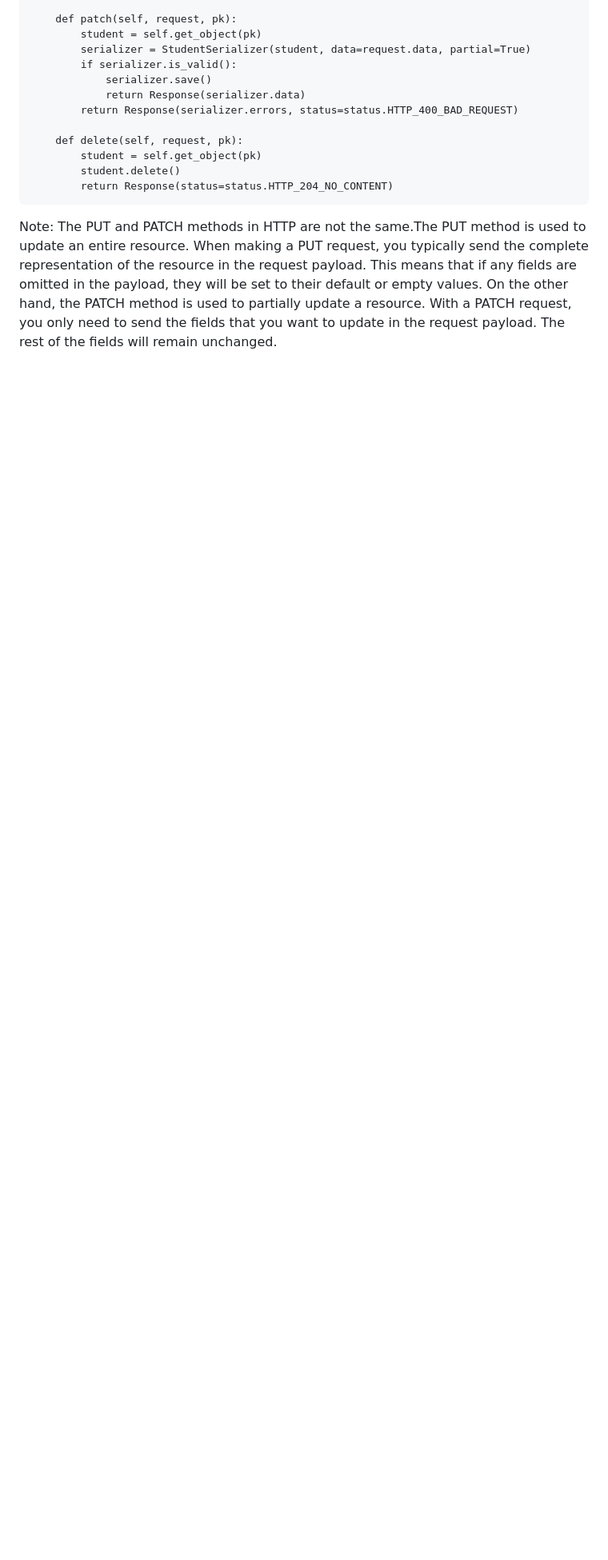
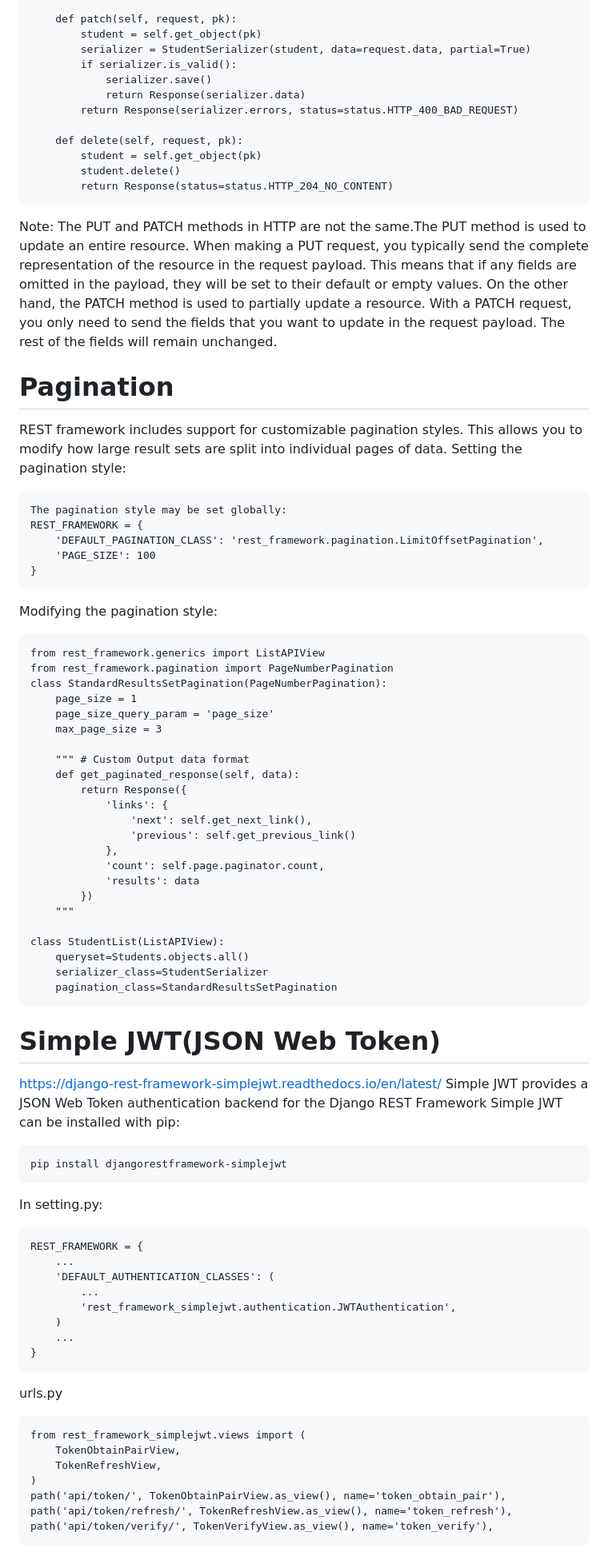
Before and after one commit to Parvez49/Advanced_Django, a Markdown page: README.md, the part around the change. Shown at 80% size. Rendered like a GitHub page; blank space fills up the shorter version.

Commit message:
SimpleJWT

````diff
--- a/README.md
+++ b/README.md
@@ -133,3 +133,69 @@ class StudentDetail(APIView):
 ```
 Note: The PUT and PATCH methods in HTTP are not the same.The PUT method is used to update an entire resource. When making a PUT request, you typically send the complete representation of the resource in the request payload. This means that if any fields are omitted in the payload, they will be set to their default or empty values.
 On the other hand, the PATCH method is used to partially update a resource. With a PATCH request, you only need to send the fields that you want to update in the request payload. The rest of the fields will remain unchanged.
+
+# Pagination
+REST framework includes support for customizable pagination styles. This allows you to modify how large result sets are split into individual pages of data.
+Setting the pagination style:
+```
+The pagination style may be set globally:
+REST_FRAMEWORK = {
+    'DEFAULT_PAGINATION_CLASS': 'rest_framework.pagination.LimitOffsetPagination',
+    'PAGE_SIZE': 100
+}
+```
+Modifying the pagination style:
+```
+from rest_framework.generics import ListAPIView
+from rest_framework.pagination import PageNumberPagination
+class StandardResultsSetPagination(PageNumberPagination):
+    page_size = 1
+    page_size_query_param = 'page_size'
+    max_page_size = 3
+
+    """ # Custom Output data format
+    def get_paginated_response(self, data):
+        return Response({
+            'links': {
+                'next': self.get_next_link(),
+                'previous': self.get_previous_link()
+            },
+            'count': self.page.paginator.count,
+            'results': data
+        })
+    """
+
+class StudentList(ListAPIView):
+    queryset=Students.objects.all()
+    serializer_class=StudentSerializer
+    pagination_class=StandardResultsSetPagination
+```
+
+# Simple JWT(JSON Web Token)
+https://django-rest-framework-simplejwt.readthedocs.io/en/latest/
+Simple JWT provides a JSON Web Token authentication backend for the Django REST Framework
+Simple JWT can be installed with pip:
+```
+pip install djangorestframework-simplejwt
+```
+In setting.py:
+```
+REST_FRAMEWORK = {
+    ...
+    'DEFAULT_AUTHENTICATION_CLASSES': (
+        ...
+        'rest_framework_simplejwt.authentication.JWTAuthentication',
+    )
+    ...
+}
+```
+urls.py
+```
+from rest_framework_simplejwt.views import (
+    TokenObtainPairView,
+    TokenRefreshView,
+)
+path('api/token/', TokenObtainPairView.as_view(), name='token_obtain_pair'),
+path('api/token/refresh/', TokenRefreshView.as_view(), name='token_refresh'),
+path('api/token/verify/', TokenVerifyView.as_view(), name='token_verify'),
+```
````
